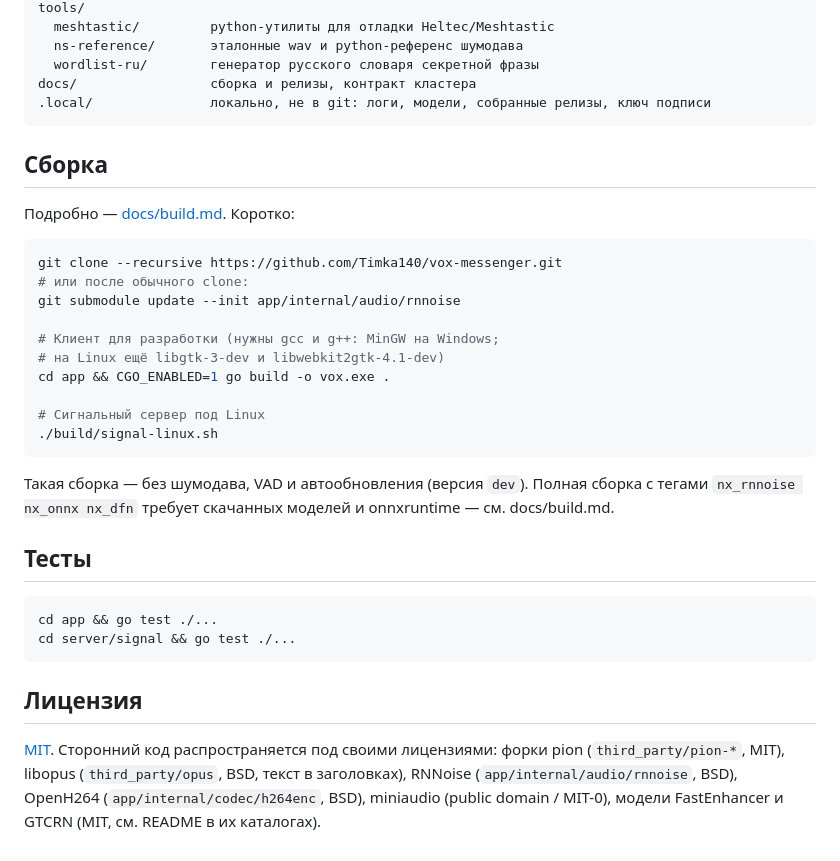
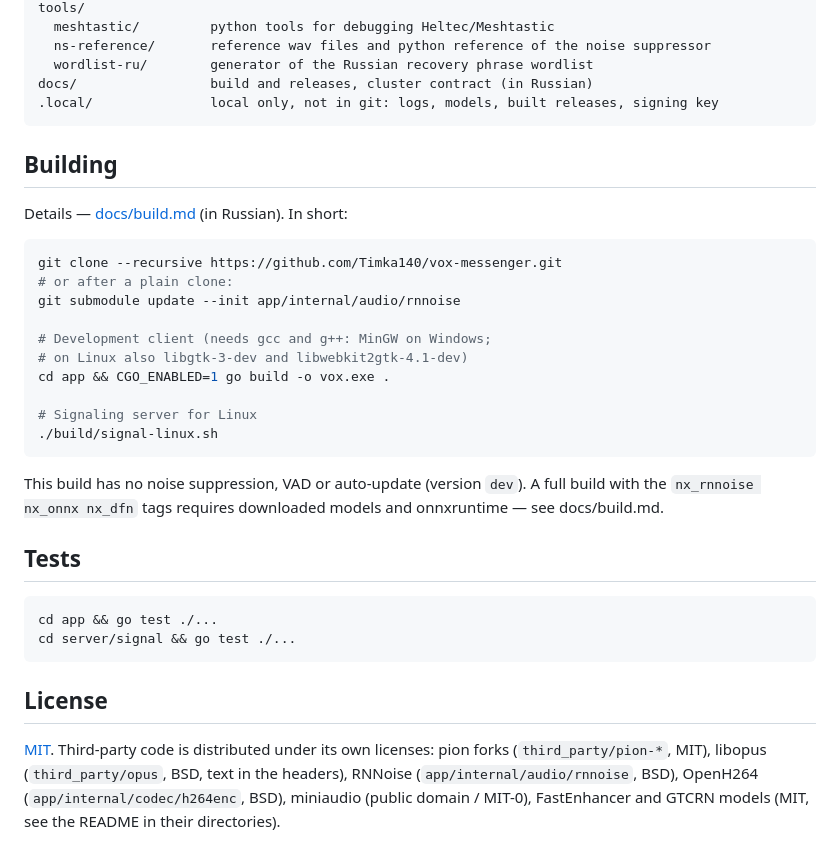
Before and after one commit to Timka140/vox-messenger, a Markdown page: README.md, the part around one of its changes. Drawn GitHub-style.

Commit message:
docs: README на английском, русская версия в README.ru.md, ссылки на сайт

````diff
--- a/README.md
+++ b/README.md
@@ -56,37 +60,37 @@ build/                сборка, релиз, деплой на узлы (node
 tools/
-  meshtastic/         python-утилиты для отладки Heltec/Meshtastic
-  ns-reference/       эталонные wav и python-референс шумодава
-  wordlist-ru/        генератор русского словаря секретной фразы
-docs/                 сборка и релизы, контракт кластера
-.local/               локально, не в git: логи, модели, собранные релизы, ключ подписи
+  meshtastic/         python tools for debugging Heltec/Meshtastic
+  ns-reference/       reference wav files and python reference of the noise suppressor
+  wordlist-ru/        generator of the Russian recovery phrase wordlist
+docs/                 build and releases, cluster contract (in Russian)
+.local/               local only, not in git: logs, models, built releases, signing key
 ```
 
-## Сборка
+## Building
 
-Подробно — [docs/build.md](docs/build.md). Коротко:
+Details — [docs/build.md](docs/build.md) (in Russian). In short:
 
 ```bash
 git clone --recursive https://github.com/Timka140/vox-messenger.git
-# или после обычного clone:
+# or after a plain clone:
 git submodule update --init app/internal/audio/rnnoise
 
-# Клиент для разработки (нужны gcc и g++: MinGW на Windows;
-# на Linux ещё libgtk-3-dev и libwebkit2gtk-4.1-dev)
+# Development client (needs gcc and g++: MinGW on Windows;
+# on Linux also libgtk-3-dev and libwebkit2gtk-4.1-dev)
 cd app && CGO_ENABLED=1 go build -o vox.exe .
 
-# Сигнальный сервер под Linux
+# Signaling server for Linux
 ./build/signal-linux.sh
 ```
 
-Такая сборка — без шумодава, VAD и автообновления (версия `dev`). Полная сборка с тегами `nx_rnnoise nx_onnx nx_dfn` требует скачанных моделей и onnxruntime — см. docs/build.md.
+This build has no noise suppression, VAD or auto-update (version `dev`). A full build with the `nx_rnnoise nx_onnx nx_dfn` tags requires downloaded models and onnxruntime — see docs/build.md.
 
-## Тесты
+## Tests
 
 ```bash
 cd app && go test ./...
 cd server/signal && go test ./...
 ```
 
-## Лицензия
+## License
 
-[MIT](LICENSE). Сторонний код распространяется под своими лицензиями: форки pion (`third_party/pion-*`, MIT), libopus (`third_party/opus`, BSD, текст в заголовках), RNNoise (`app/internal/audio/rnnoise`, BSD), OpenH264 (`app/internal/codec/h264enc`, BSD), miniaudio (public domain / MIT-0), модели FastEnhancer и GTCRN (MIT, см. README в их каталогах).
+[MIT](LICENSE). Third-party code is distributed under its own licenses: pion forks (`third_party/pion-*`, MIT), libopus (`third_party/opus`, BSD, text in the headers), RNNoise (`app/internal/audio/rnnoise`, BSD), OpenH264 (`app/internal/codec/h264enc`, BSD), miniaudio (public domain / MIT-0), FastEnhancer and GTCRN models (MIT, see the README in their directories).
````
Also changed, not shown: other parts of README.md (+41 -37 lines), README.ru.md (added, +96 -0 lines).
